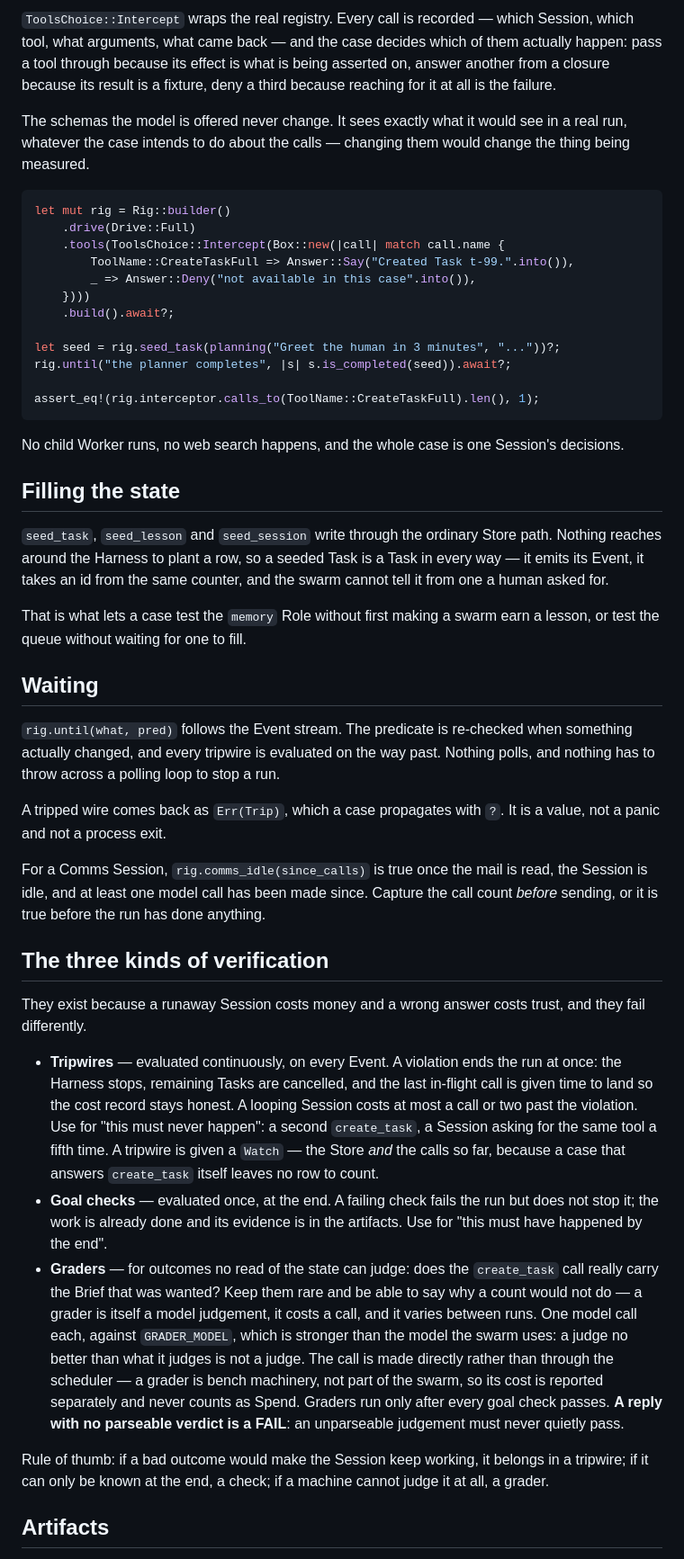
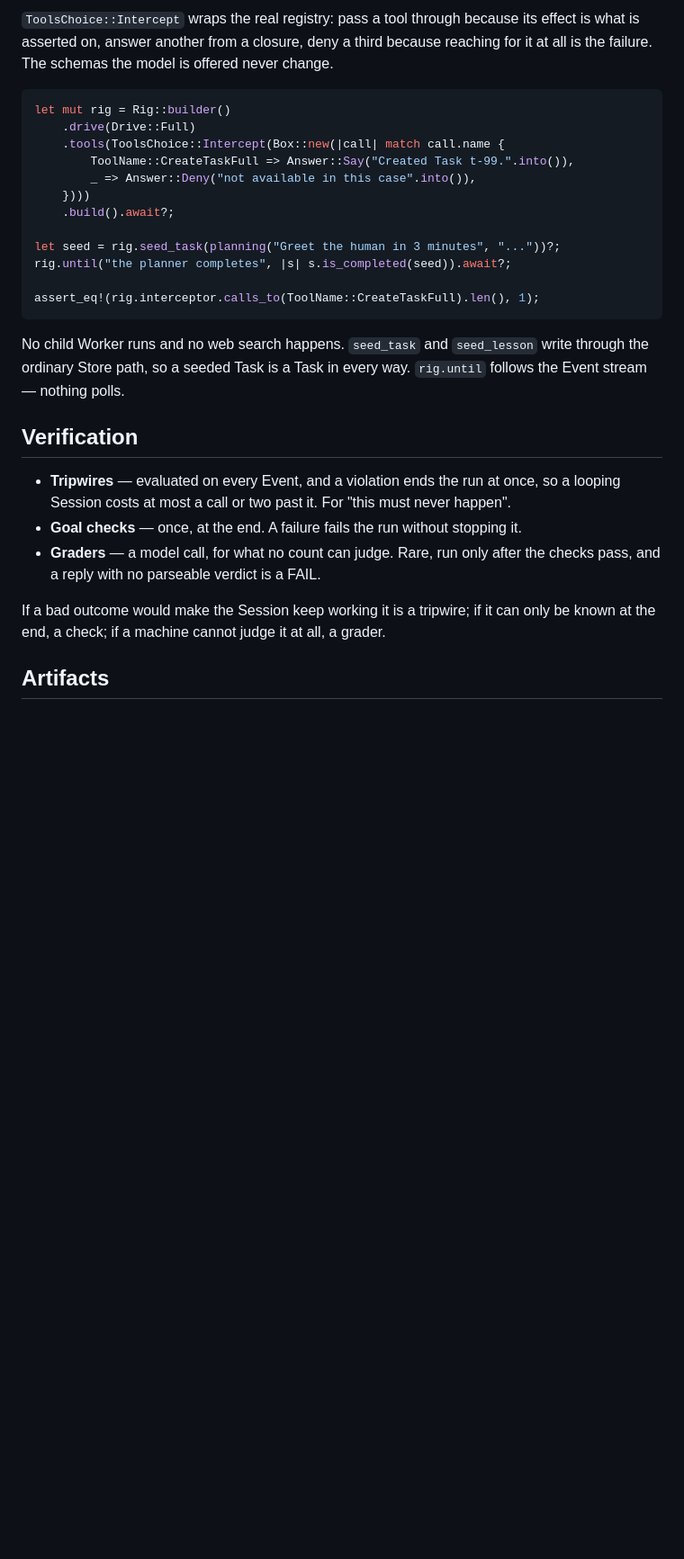
Before and after one commit to tobtobxx/sandman, a Markdown page: docs/benchmarking.md, the part around one of its changes. Shown at 90% size. Drawn GitHub-style; blank space fills up the shorter version.

````diff
--- a/docs/benchmarking.md
+++ b/docs/benchmarking.md
@@ -69,14 +39,7 @@ model chose and never wait for it.
 
-`ToolsChoice::Intercept` wraps the real registry. Every call is recorded — which
-Session, which tool, what arguments, what came back — and the case decides which of
-them actually happen: pass a tool through because its effect is what is being asserted
-on, answer another from a closure because its result is a fixture, deny a third
-because reaching for it at all is the failure.
-
-The schemas the model is offered never change. It sees exactly what it would see in a
-real run, whatever the case intends to do about the calls — changing them would change
-the thing being measured.
-
+`ToolsChoice::Intercept` wraps the real registry: pass a tool through because its effect
+is what is asserted on, answer another from a closure, deny a third because reaching for
+it at all is the failure. The schemas the model is offered never change.
 ```rust
 let mut rig = Rig::builder()
     .drive(Drive::Full)
@@ -91,61 +54,20 @@ rig.until("the planner completes", |s| s.is_completed(seed)).await?;
 
 assert_eq!(rig.interceptor.calls_to(ToolName::CreateTaskFull).len(), 1);
 ```
+No child Worker runs and no web search happens. `seed_task` and `seed_lesson` write
+through the ordinary Store path, so a seeded Task is a Task in every way. `rig.until`
+follows the Event stream — nothing polls.
 
-No child Worker runs, no web search happens, and the whole case is one Session's
-decisions.
+## Verification
 
-## Filling the state
+- **Tripwires** — evaluated on every Event, and a violation ends the run at once, so a
+  looping Session costs at most a call or two past it. For "this must never happen".
+- **Goal checks** — once, at the end. A failure fails the run without stopping it.
+- **Graders** — a model call, for what no count can judge. Rare, run only after the
+  checks pass, and a reply with no parseable verdict is a FAIL.
 
-`seed_task`, `seed_lesson` and `seed_session` write through the ordinary Store path.
-Nothing reaches around the Harness to plant a row, so a seeded Task is a Task in every
-way — it emits its Event, it takes an id from the same counter, and the swarm cannot
-tell it from one a human asked for.
-
-That is what lets a case test the `memory` Role without first making a swarm earn a
-lesson, or test the queue without waiting for one to fill.
-
-## Waiting
-
-`rig.until(what, pred)` follows the Event stream. The predicate is re-checked when
-something actually changed, and every tripwire is evaluated on the way past. Nothing
-polls, and nothing has to throw across a polling loop to stop a run.
-
-A tripped wire comes back as `Err(Trip)`, which a case propagates with `?`. It is a
-value, not a panic and not a process exit.
-
-For a Comms Session, `rig.comms_idle(since_calls)` is true once the mail is read, the
-Session is idle, and at least one model call has been made since. Capture the call
-count *before* sending, or it is true before the run has done anything.
-
-## The three kinds of verification
-
-They exist because a runaway Session costs money and a wrong answer costs trust, and
-they fail differently.
-
-- **Tripwires** — evaluated continuously, on every Event. A violation ends the run at
-  once: the Harness stops, remaining Tasks are cancelled, and the last in-flight call
-  is given time to land so the cost record stays honest. A looping Session costs at
-  most a call or two past the violation. Use for "this must never happen": a second
-  `create_task`, a Session asking for the same tool a fifth time. A tripwire is given a
-  `Watch` — the Store *and* the calls so far, because a case that answers `create_task`
-  itself leaves no row to count.
-- **Goal checks** — evaluated once, at the end. A failing check fails the run but does
-  not stop it; the work is already done and its evidence is in the artifacts. Use for
-  "this must have happened by the end".
-- **Graders** — for outcomes no read of the state can judge: does the `create_task`
-  call really carry the Brief that was wanted? Keep them rare and be able to say why
-  a count would not do — a grader is itself a model judgement, it costs a call, and it
-  varies between runs. One model call each, against `GRADER_MODEL`, which is stronger
-  than the model the swarm uses: a judge no better than what it judges is not a judge.
-  The call is made directly rather than through the scheduler — a grader is bench
-  machinery, not part of the swarm, so its cost is reported separately and never counts
-  as Spend. Graders run only after every goal check passes. **A reply with no parseable
-  verdict is a FAIL**: an unparseable judgement must never quietly pass.
-
-Rule of thumb: if a bad outcome would make the Session keep working, it belongs in a
-tripwire; if it can only be known at the end, a check; if a machine cannot judge it at
-all, a grader.
+If a bad outcome would make the Session keep working it is a tripwire; if it can only be
+known at the end, a check; if a machine cannot judge it at all, a grader.
 
 ## Artifacts
 
````
Also changed, not shown: other parts of docs/benchmarking.md (+29 -93 lines).
